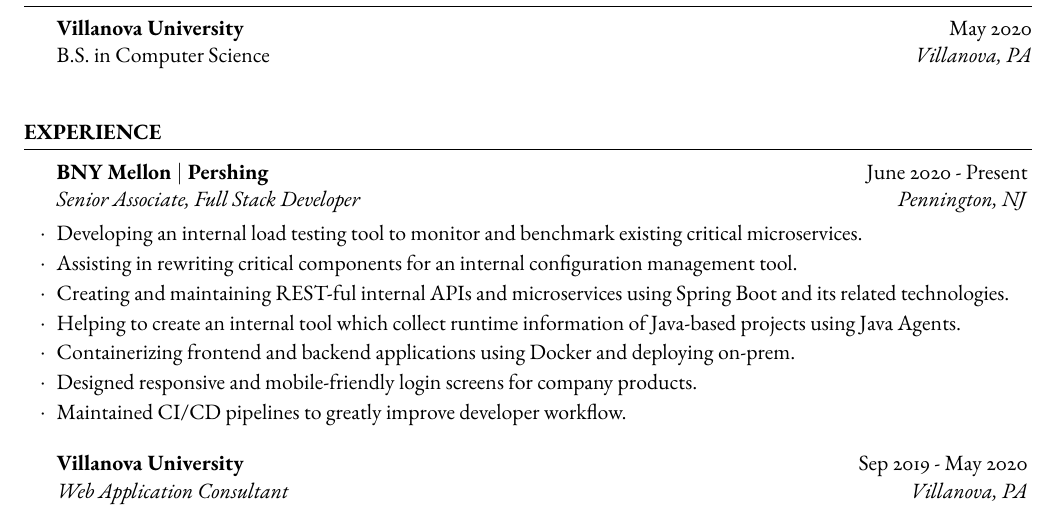
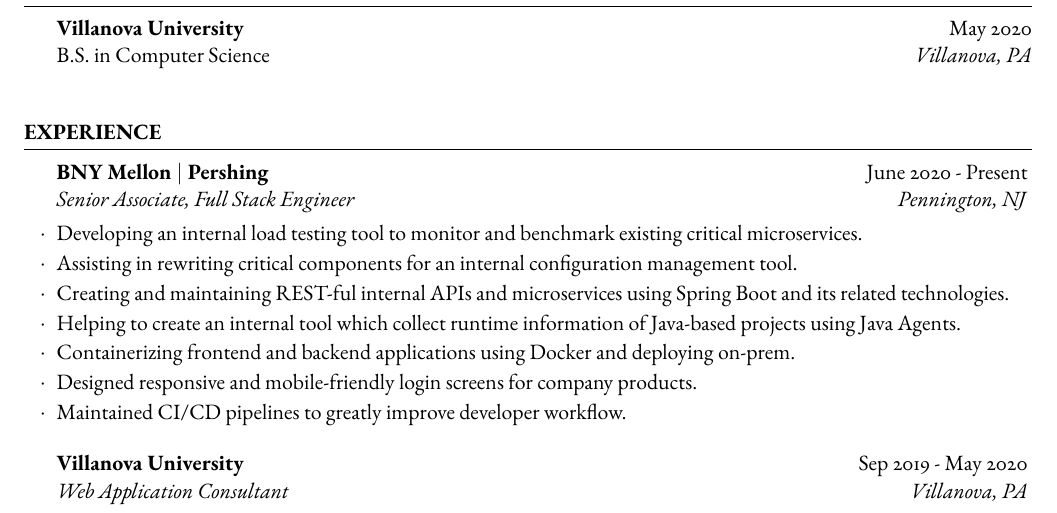
Before and after one commit to allengueco/resume, a LaTeX CV (gueco_allen_resume.tex): part of the page, cut so that both start at the same text. Compiled offline with pdfLaTeX.

Commit message:
resume update

```diff
--- a/gueco_allen_resume.tex
+++ b/gueco_allen_resume.tex
@@ -60,7 +60,7 @@
 
 \begin{rSection}{Experience}
 
-	\begin{rSubsection}{BNY Mellon \textbar{} Pershing}{June 2020 - Present}{Senior Associate, Full Stack Developer}{Pennington, NJ}
+	\begin{rSubsection}{BNY Mellon \textbar{} Pershing}{June 2020 - Present}{Senior Associate, Full Stack Engineer}{Pennington, NJ}
 		\item Developing an internal load testing tool to monitor and benchmark existing critical microservices.
 		\item Assisting in rewriting critical components for an internal configuration management tool.
 		\item Creating and maintaining REST-ful internal APIs and microservices using Spring Boot and its related technologies.
```
Also changed, not shown: gueco_allen_resume.pdf.
